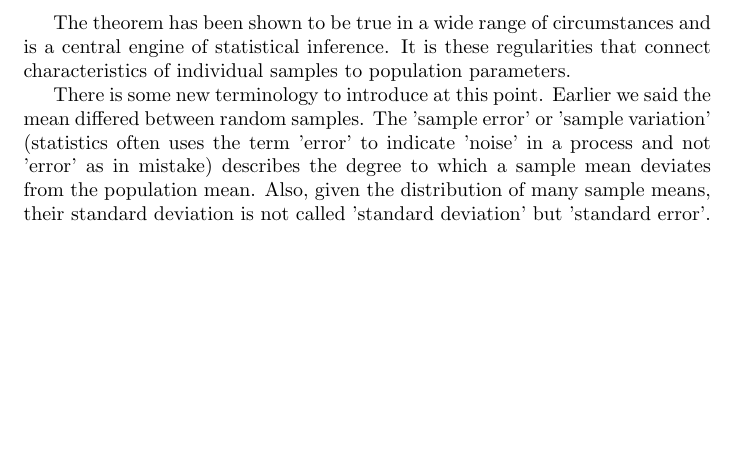
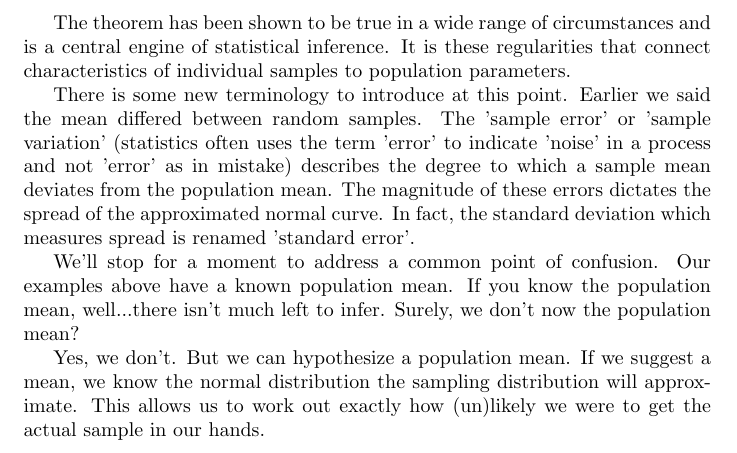
Before and after one commit to deathInTheAfternoon/Statistics, a LaTeX document (SamplingDistributions.tex): part of page 2 of 2, cut so that both start at the same text, the shorter picture padded with empty space. Compiled offline with pdfLaTeX.

Commit message:
Update SamplingDistributions.tex

```diff
--- a/SamplingDistributions.tex
+++ b/SamplingDistributions.tex
@@ -24,9 +24,11 @@ The central limit theorem says that if you take a large number of samples of fix
 
 The theorem has been shown to be true in a wide range of circumstances and is a central engine of statistical inference. It is these regularities that connect characteristics of individual samples to population parameters.
 
-There is some new terminology to introduce at this point. Earlier we said the mean differed between random samples. The 'sample error' or 'sample variation' (statistics often uses the term 'error' to indicate 'noise' in a process and not 'error' as in mistake) describes the degree to which a sample mean deviates from the population mean. Also, given the distribution of many sample means, their standard deviation is not called 'standard deviation' but 'standard error'.
+There is some new terminology to introduce at this point. Earlier we said the mean differed between random samples. The 'sample error' or 'sample variation' (statistics often uses the term 'error' to indicate 'noise' in a process and not 'error' as in mistake) describes the degree to which a sample mean deviates from the population mean. The magnitude of these errors dictates the spread of the approximated normal curve. In fact, the standard deviation which measures spread is renamed 'standard error'.
 
+We'll stop for a moment to address a common point of confusion. Our examples above have a known population mean. If you know the population mean, well...there isn't much left to infer. Surely, we don't now the population mean?
 
+Yes, we don't. But we can hypothesize a population mean. If we suggest a mean, we know the normal distribution the sampling distribution will approximate. This allows us to work out exactly how (un)likely we were to get the actual sample in our hands.
 
 
 
```
